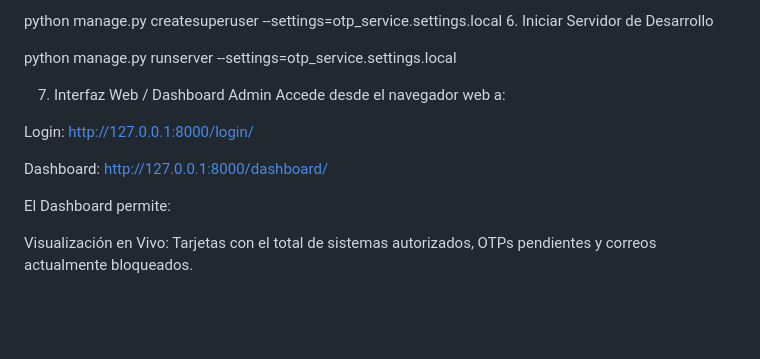
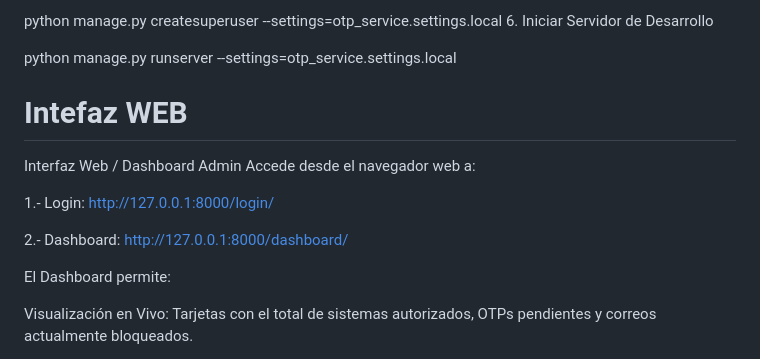
Before and after one commit to faar2002/otp_service, a Markdown page: README.md, the part around the change. GitHub-like rendering; blank space fills up the shorter version.

Commit message:
Actualizacion de README

```diff
--- a/README.md
+++ b/README.md
@@ -111,12 +111,14 @@ python manage.py createsuperuser --settings=otp_service.settings.local
 
 python manage.py runserver --settings=otp_service.settings.local
 
-7. Interfaz Web / Dashboard Admin
+# Intefaz WEB
+
+Interfaz Web / Dashboard Admin
 Accede desde el navegador web a:
 
-Login: http://127.0.0.1:8000/login/
+1.- Login: http://127.0.0.1:8000/login/
 
-Dashboard: http://127.0.0.1:8000/dashboard/
+2.- Dashboard: http://127.0.0.1:8000/dashboard/
 
 El Dashboard permite:
 
```
